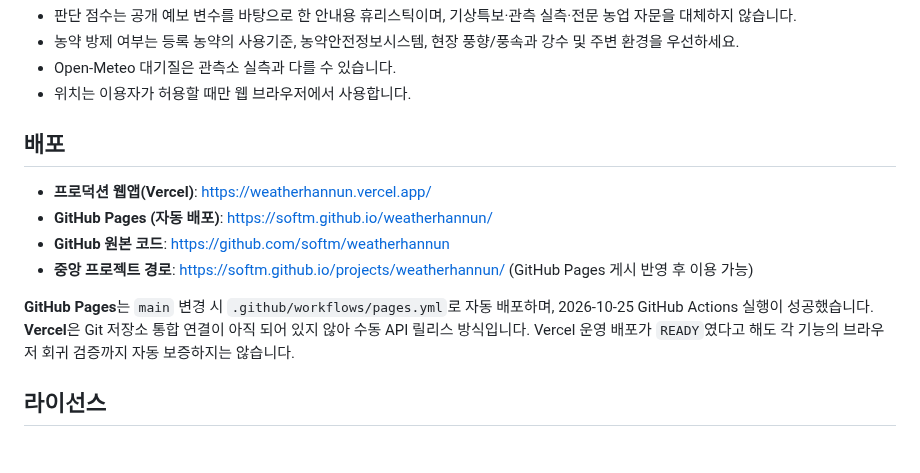
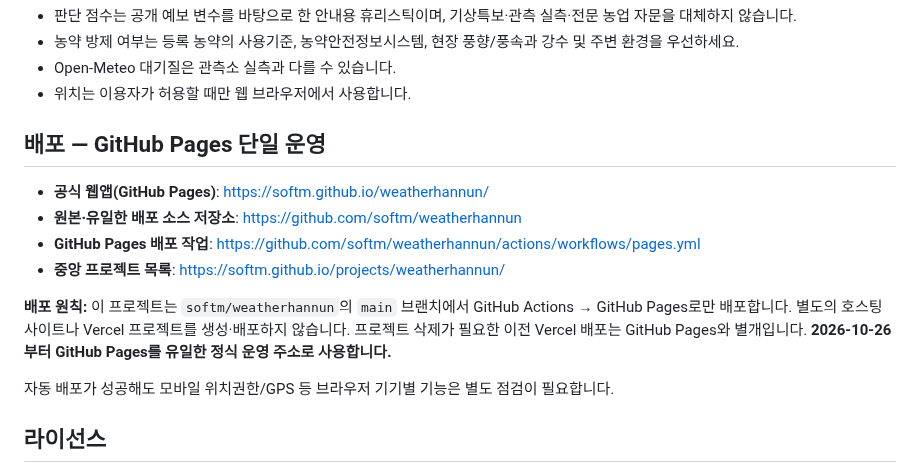
Before and after one commit to softm/weatherhannun, a Markdown page: README.md, the part around the change. Rendered like a GitHub page.

Commit message:
chore: establish GitHub Pages as only weatherhannun production hosting

```diff
--- a/README.md
+++ b/README.md
@@ -64,14 +64,16 @@ python3 -m http.server 8080
 - Open-Meteo 대기질은 관측소 실측과 다를 수 있습니다.
 - 위치는 이용자가 허용할 때만 웹 브라우저에서 사용합니다.
 
-## 배포
+## 배포 — GitHub Pages 단일 운영
 
-- **프로덕션 웹앱(Vercel)**: https://weatherhannun.vercel.app/
-- **GitHub Pages (자동 배포)**: https://softm.github.io/weatherhannun/
-- **GitHub 원본 코드**: https://github.com/softm/weatherhannun
-- **중앙 프로젝트 경로**: https://softm.github.io/projects/weatherhannun/ (GitHub Pages 게시 반영 후 이용 가능)
+- **공식 웹앱(GitHub Pages)**: https://softm.github.io/weatherhannun/
+- **원본·유일한 배포 소스 저장소**: https://github.com/softm/weatherhannun
+- **GitHub Pages 배포 작업**: https://github.com/softm/weatherhannun/actions/workflows/pages.yml
+- **중앙 프로젝트 목록**: https://softm.github.io/projects/weatherhannun/
 
-**GitHub Pages**는 `main` 변경 시 `.github/workflows/pages.yml`로 자동 배포하며, 2026-10-25 GitHub Actions 실행이 성공했습니다. **Vercel**은 Git 저장소 통합 연결이 아직 되어 있지 않아 수동 API 릴리스 방식입니다. Vercel 운영 배포가 `READY`였다고 해도 각 기능의 브라우저 회귀 검증까지 자동 보증하지는 않습니다.
+**배포 원칙:** 이 프로젝트는 `softm/weatherhannun`의 `main` 브랜치에서 GitHub Actions → GitHub Pages로만 배포합니다. 별도의 호스팅 사이트나 Vercel 프로젝트를 생성·배포하지 않습니다. 프로젝트 삭제가 필요한 이전 Vercel 배포는 GitHub Pages와 별개입니다. **2026-10-26부터 GitHub Pages를 유일한 정식 운영 주소로 사용합니다.**
+
+자동 배포가 성공해도 모바일 위치권한/GPS 등 브라우저 기기별 기능은 별도 점검이 필요합니다.
 
 ## 라이선스
 
```
